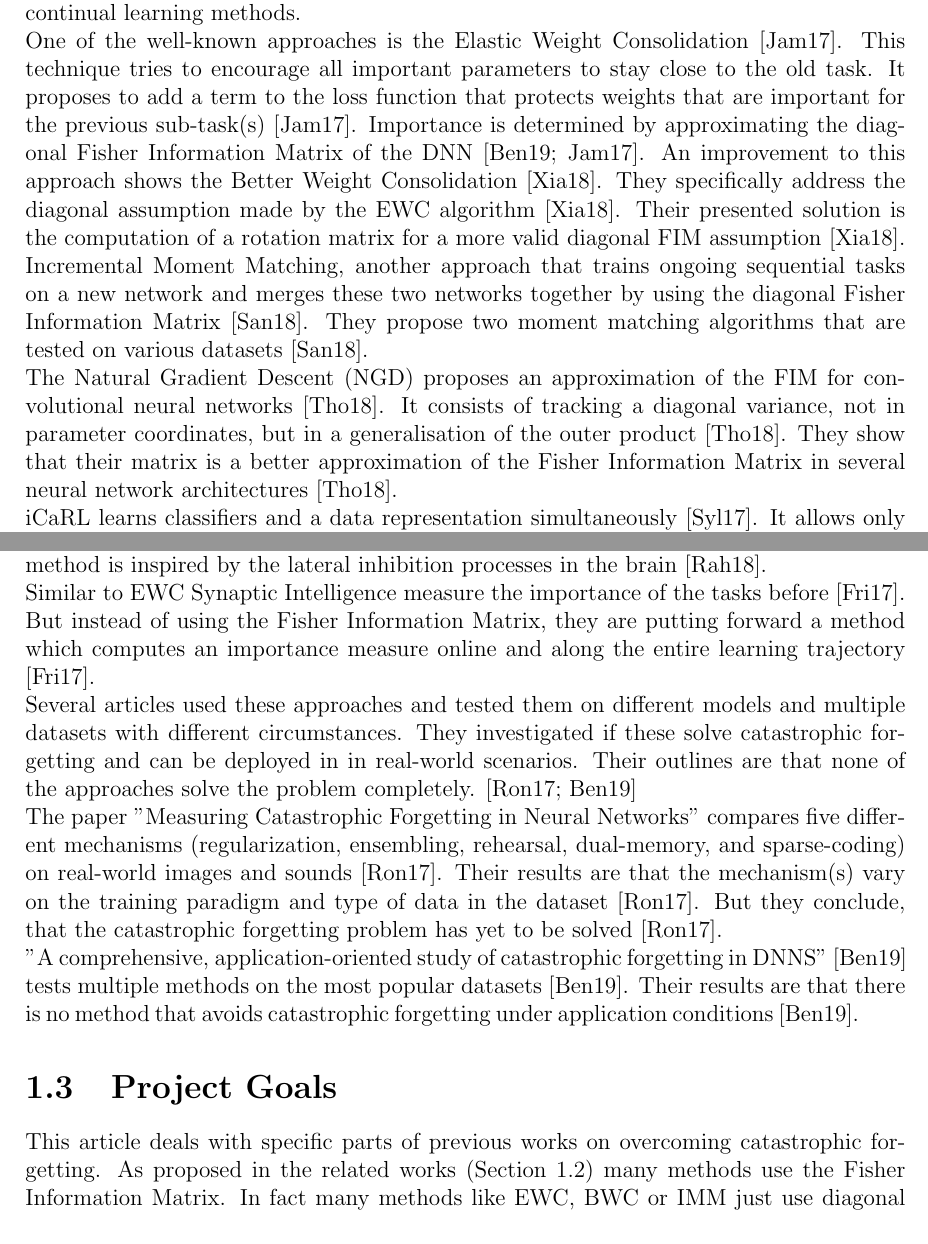
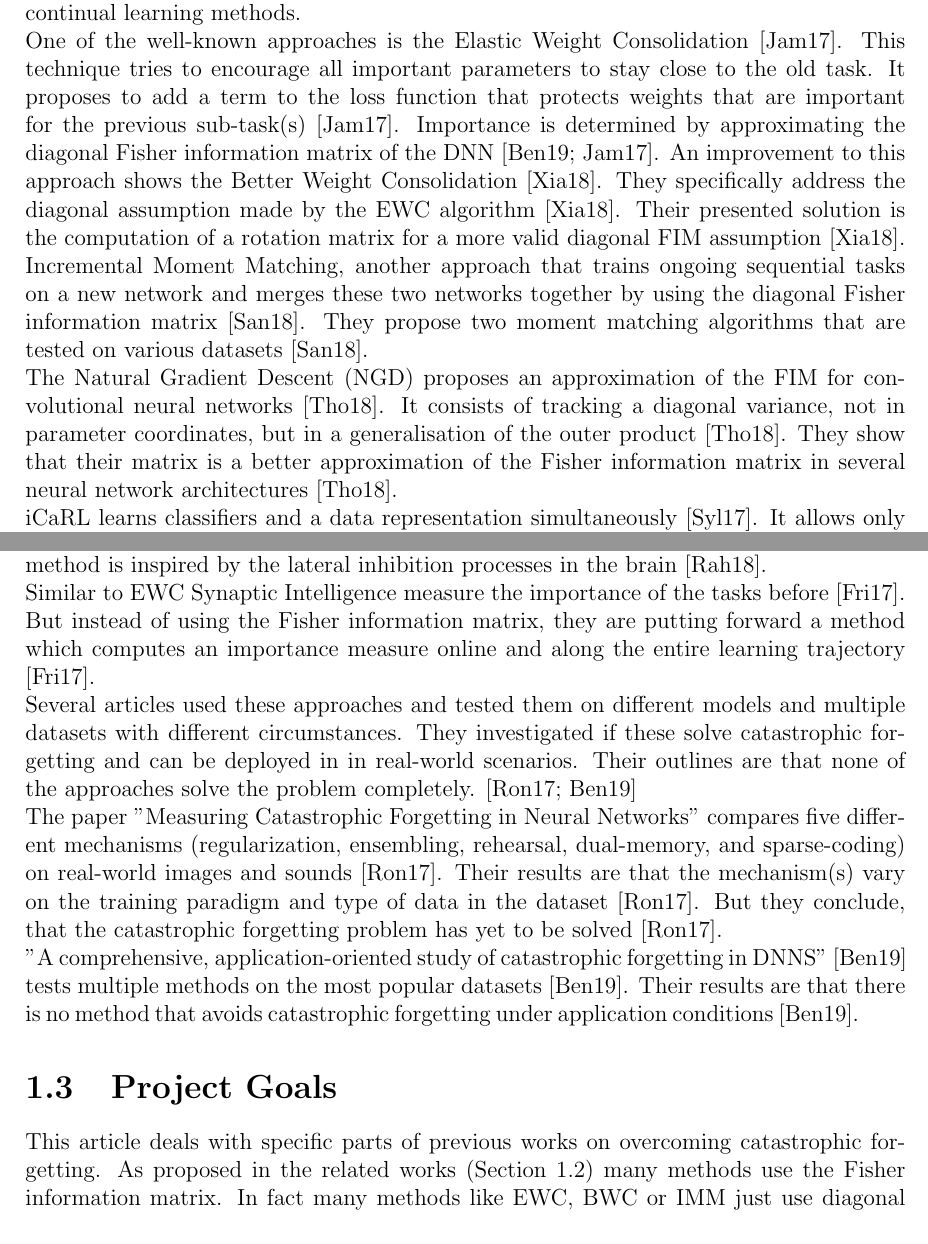
Before and after one commit to fwiech/incremental-machine-learning, a LaTeX thesis (thesis/main.tex, which reads thesis/chapters/1_Introduction.tex): two parts of pages 13 and 14 of 57, joined at a grey line, cut so that both start at the same text. Compiled offline with pdfLaTeX.

Commit message:
update keyword spelling

```diff
--- a/thesis/chapters/1_Introduction.tex
+++ b/thesis/chapters/1_Introduction.tex
@@ -268,20 +268,20 @@ It explains all paradigms and current continual learning methods.
 One of the well-known approaches is the Elastic Weight Consolidation \cite{elastic-weight-consolidation}.
 This technique tries to encourage all important parameters to stay close to the old task.
 It proposes to add a term to the loss function that protects weights that are important for the previous sub-task(s) \cite{elastic-weight-consolidation}.
-Importance is determined by approximating the diagonal Fisher Information Matrix of the DNN \cite{cf_application_oriented_study, elastic-weight-consolidation}.
+Importance is determined by approximating the diagonal Fisher information matrix of the DNN \cite{cf_application_oriented_study, elastic-weight-consolidation}.
 % better weight consolidation
 An improvement to this approach shows the Better Weight Consolidation \cite{better-weight-consolidation}.
 They specifically address the diagonal assumption made by the EWC algorithm \cite{better-weight-consolidation}.
 Their presented solution is the computation of a rotation matrix for a more valid diagonal FIM assumption \cite{better-weight-consolidation}.
 \newline
 % Incremental Moment Matching
-Incremental Moment Matching, another approach that trains ongoing sequential tasks on a new network and merges these two networks together by using the diagonal Fisher Information Matrix \cite{incremental-moment-matching}.
+Incremental Moment Matching, another approach that trains ongoing sequential tasks on a new network and merges these two networks together by using the diagonal Fisher information matrix \cite{incremental-moment-matching}.
 They propose two moment matching algorithms that are tested on various datasets \cite{incremental-moment-matching}.
 \newline
 % Natural Gradient Descent
 The Natural Gradient Descent (NGD) proposes an approximation of the FIM for convolutional neural networks \cite{natural_gradient_descent}.
 It consists of tracking a diagonal variance, not in parameter coordinates, but in a generalisation of the outer product \cite{natural_gradient_descent}.
-They show that their matrix is a better approximation of the Fisher Information Matrix in several neural network architectures \cite{natural_gradient_descent}.
+They show that their matrix is a better approximation of the Fisher information matrix in several neural network architectures \cite{natural_gradient_descent}.
 \newline
 % iCaRL
 iCaRL learns classifiers and a data representation simultaneously \cite{iCARL}.
@@ -324,7 +324,7 @@ This method is inspired by the lateral inhibition processes in the brain \cite{S
 \newline
 % Synaptic Intelligence
 Similar to EWC Synaptic Intelligence measure the importance of the tasks before \cite{Synaptic_Intelligence}.
-But instead of using the Fisher Information Matrix, they are putting forward a method which computes an importance measure online and along the entire learning trajectory \cite{Synaptic_Intelligence}.
+But instead of using the Fisher information matrix, they are putting forward a method which computes an importance measure online and along the entire learning trajectory \cite{Synaptic_Intelligence}.
 \newline
 % several test studies
 Several articles used these approaches and tested them on different models and multiple datasets with different circumstances.
@@ -343,5 +343,5 @@ Their results are that there is no method that avoids catastrophic forgetting un
 \label{project_goals}
 
 This article deals with specific parts of previous works on overcoming catastrophic forgetting.
-As proposed in the related works (Section \ref{intro_related_work}) many methods use the Fisher Information Matrix.
+As proposed in the related works (Section \ref{intro_related_work}) many methods use the Fisher information matrix.
 In fact many methods like EWC, BWC or IMM just use diagonal assumption of the FIM.
```
Also changed, not shown: thesis/chapters/2_Foundations.tex (+1 -1 lines), thesis/chapters/3_Project.tex (+3 -3 lines), thesis/chapters/1_Introduction.tex (8 more changed lines).
